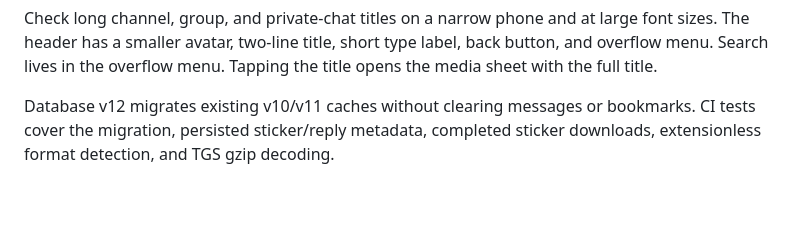
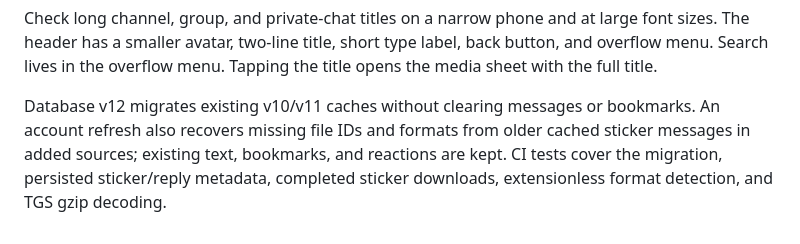
Before and after one commit to SeriousRasCode/GhostGram, a Markdown page: docs/message-verification.md, the part around the change. GitHub-like rendering; blank space fills up the shorter version.

Commit message:
Document older sticker cache recovery

```diff
--- a/docs/message-verification.md
+++ b/docs/message-verification.md
@@ -136,5 +136,7 @@ button, and overflow menu. Search lives in the overflow menu. Tapping the title
 the media sheet with the full title.
 
 Database v12 migrates existing v10/v11 caches without clearing messages or bookmarks.
+An account refresh also recovers missing file IDs and formats from older cached sticker
+messages in added sources; existing text, bookmarks, and reactions are kept.
 CI tests cover the migration, persisted sticker/reply metadata, completed sticker
 downloads, extensionless format detection, and TGS gzip decoding.
```
